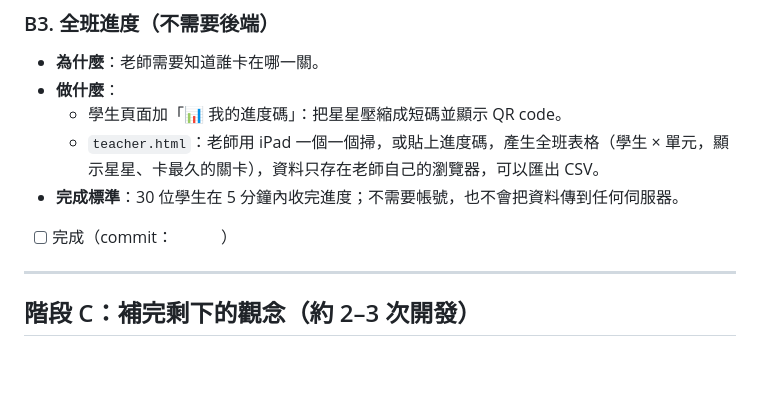
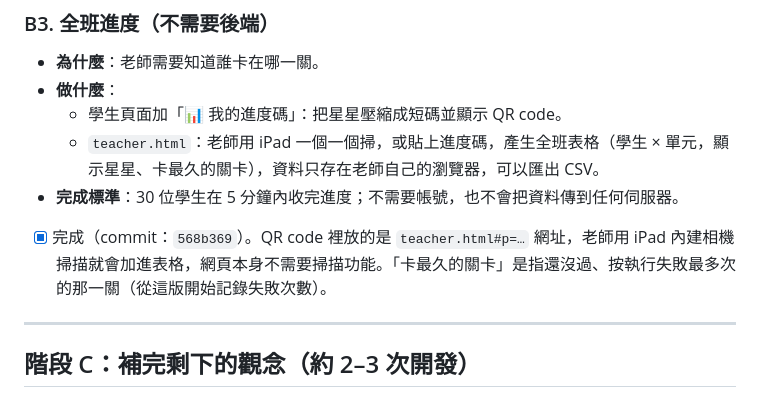
Before and after one commit to tmparz/re-blockly-game, a Markdown page: docs/20261004-001-roadmap.md, the part around the change. Rendered like a GitHub page; blank space fills up the shorter version.

Commit message:
docs(roadmap): tick B3 class progress
Co-Authored-By: Claude Opus 5.5 <noreply@anthropic.com>

```diff
--- a/docs/20261004-001-roadmap.md
+++ b/docs/20261004-001-roadmap.md
@@ -79,7 +79,7 @@
   - 學生頁面加「📊 我的進度碼」：把星星壓縮成短碼並顯示 QR code。
   - `teacher.html`：老師用 iPad 一個一個掃，或貼上進度碼，產生全班表格（學生 × 單元，顯示星星、卡最久的關卡），資料只存在老師自己的瀏覽器，可以匯出 CSV。
 - **完成標準**：30 位學生在 5 分鐘內收完進度；不需要帳號，也不會把資料傳到任何伺服器。
-- [ ] 完成（commit：　　　）
+- [x] 完成（commit：`568b369`）。QR code 裡放的是 `teacher.html#p=…` 網址，老師用 iPad 內建相機掃描就會加進表格，網頁本身不需要掃描功能。「卡最久的關卡」是指還沒過、按執行失敗最多次的那一關（從這版開始記錄失敗次數）。
 
 ---
 
```
